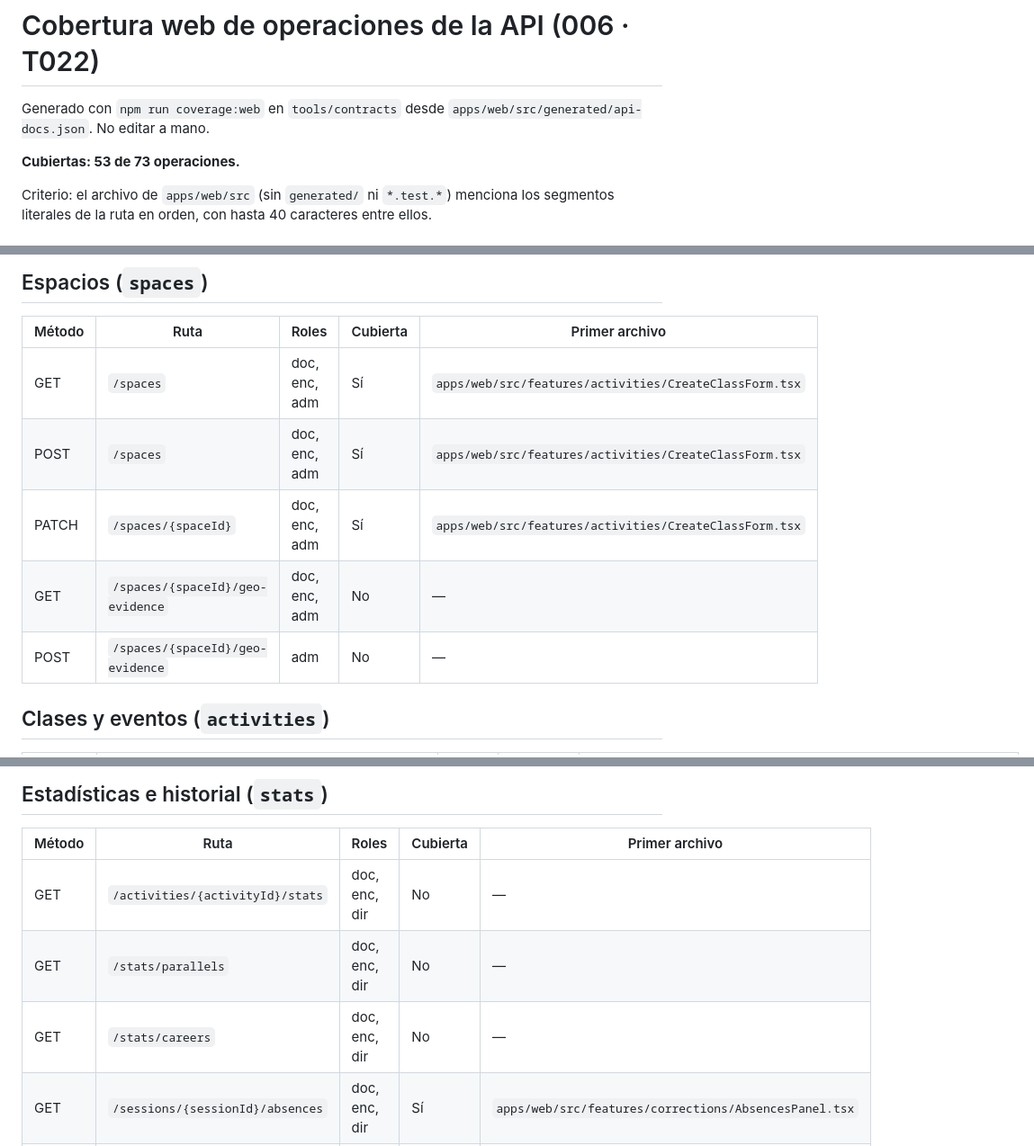
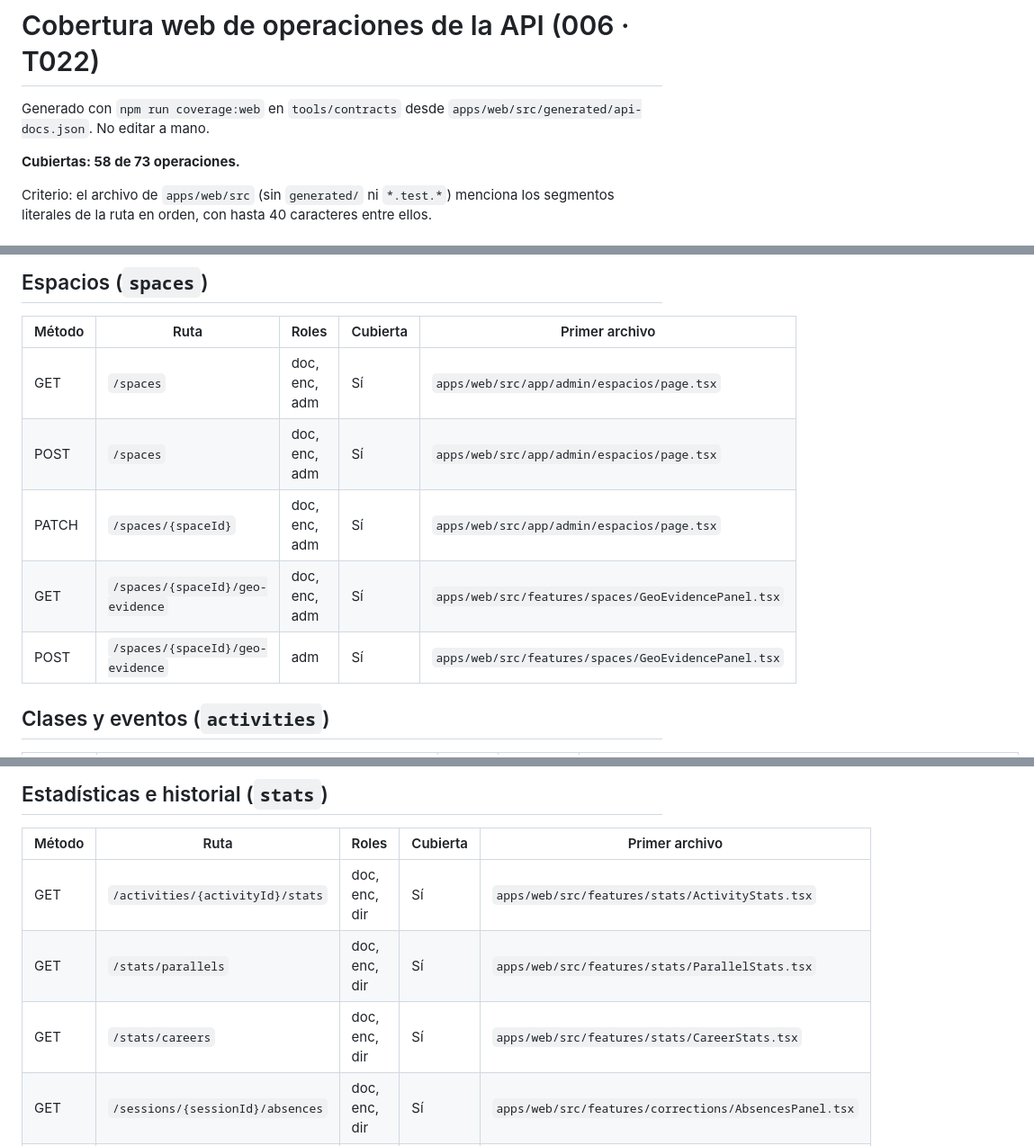
Before and after one commit to Fede-dev11/Sistema_Asistencias_QR, a Markdown page: docs/validation/cobertura-web.md, 3 parts joined by grey strips. Shown at 90% size. GitHub-like rendering.

Commit message:
docs(006): cobertura web 58/73
Co-Authored-By: Claude Opus 5.5 <noreply@anthropic.com>

```diff
--- a/docs/validation/cobertura-web.md
+++ b/docs/validation/cobertura-web.md
@@ -2,7 +2,7 @@
 
 Generado con `npm run coverage:web` en `tools/contracts` desde `apps/web/src/generated/api-docs.json`. No editar a mano.
 
-**Cubiertas: 53 de 73 operaciones.**
+**Cubiertas: 58 de 73 operaciones.**
 
 Criterio: el archivo de `apps/web/src` (sin `generated/` ni `*.test.*`) menciona los segmentos literales de la ruta en orden, con hasta 40 caracteres entre ellos.
 
@@ -42,11 +42,11 @@ Criterio: el archivo de `apps/web/src` (sin `generated/` ni `*.test.*`) menciona
 
 | Método | Ruta | Roles | Cubierta | Primer archivo |
 |---|---|---|---|---|
-| GET | `/spaces` | doc, enc, adm | Sí | `apps/web/src/features/activities/CreateClassForm.tsx` |
-| POST | `/spaces` | doc, enc, adm | Sí | `apps/web/src/features/activities/CreateClassForm.tsx` |
-| PATCH | `/spaces/{spaceId}` | doc, enc, adm | Sí | `apps/web/src/features/activities/CreateClassForm.tsx` |
-| GET | `/spaces/{spaceId}/geo-evidence` | doc, enc, adm | No | — |
-| POST | `/spaces/{spaceId}/geo-evidence` | adm | No | — |
+| GET | `/spaces` | doc, enc, adm | Sí | `apps/web/src/app/admin/espacios/page.tsx` |
+| POST | `/spaces` | doc, enc, adm | Sí | `apps/web/src/app/admin/espacios/page.tsx` |
+| PATCH | `/spaces/{spaceId}` | doc, enc, adm | Sí | `apps/web/src/app/admin/espacios/page.tsx` |
+| GET | `/spaces/{spaceId}/geo-evidence` | doc, enc, adm | Sí | `apps/web/src/features/spaces/GeoEvidencePanel.tsx` |
+| POST | `/spaces/{spaceId}/geo-evidence` | adm | Sí | `apps/web/src/features/spaces/GeoEvidencePanel.tsx` |
 
 ## Clases y eventos (`activities`)
 
@@ -122,9 +122,9 @@ Criterio: el archivo de `apps/web/src` (sin `generated/` ni `*.test.*`) menciona
 
 | Método | Ruta | Roles | Cubierta | Primer archivo |
 |---|---|---|---|---|
-| GET | `/activities/{activityId}/stats` | doc, enc, dir | No | — |
-| GET | `/stats/parallels` | doc, enc, dir | No | — |
-| GET | `/stats/careers` | doc, enc, dir | No | — |
+| GET | `/activities/{activityId}/stats` | doc, enc, dir | Sí | `apps/web/src/features/stats/ActivityStats.tsx` |
+| GET | `/stats/parallels` | doc, enc, dir | Sí | `apps/web/src/features/stats/ParallelStats.tsx` |
+| GET | `/stats/careers` | doc, enc, dir | Sí | `apps/web/src/features/stats/CareerStats.tsx` |
 | GET | `/sessions/{sessionId}/absences` | doc, enc, dir | Sí | `apps/web/src/features/corrections/AbsencesPanel.tsx` |
 | GET | `/me/attendances` | est | No | — |
 | GET | `/me/stats` | est | No | — |
```
